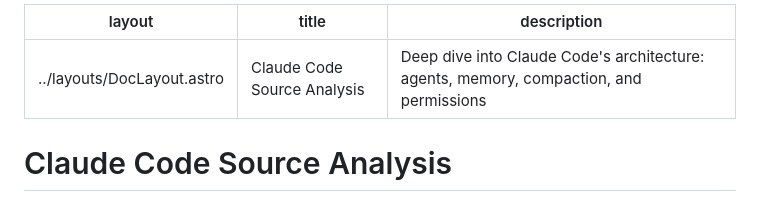
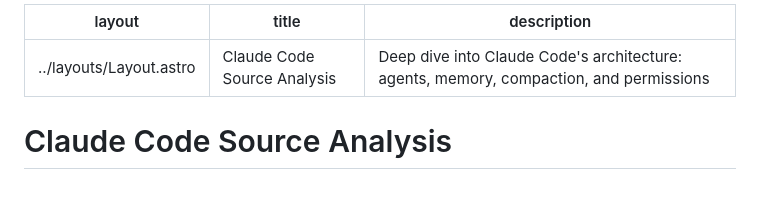
Before and after one commit to Brotherinlaw-13/the-factory, a Markdown page: src/pages/claude-code-source-analysis.md, the part around the change. Drawn GitHub-style.

Commit message:
Fix broken layout import in claude-code-source-analysis
The page referenced ../layouts/DocLayout.astro which doesn't exist, breaking the
Vercel build. Switched to Layout.astro which is the only layout in the repo and
already accepts title/description as props.

Co-Authored-By: Claude Opus 4.7 (1M context) <noreply@anthropic.com>

```diff
--- a/src/pages/claude-code-source-analysis.md
+++ b/src/pages/claude-code-source-analysis.md
@@ -1,5 +1,5 @@
 ---
-layout: ../layouts/DocLayout.astro
+layout: ../layouts/Layout.astro
 title: "Claude Code Source Analysis"
 description: "Deep dive into Claude Code's architecture: agents, memory, compaction, and permissions"
 ---
```
